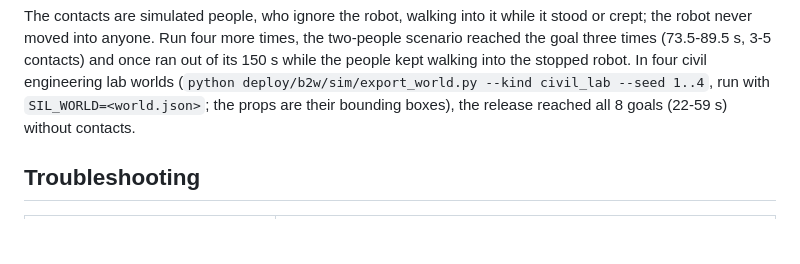
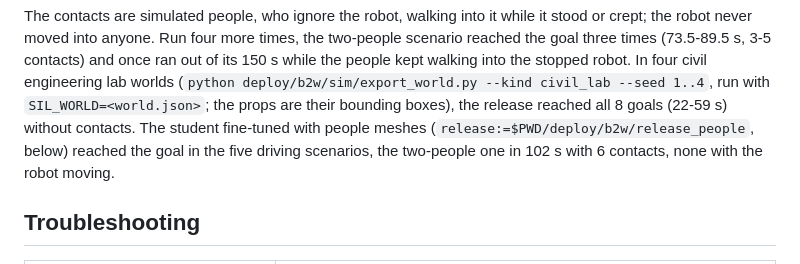
Before and after one commit to mkturkcan/g1_patrol, a Markdown page: deploy/b2w/README.md, the part around the change. GitHub-like rendering; blank space fills up the shorter version.

Commit message:
B2-W deploy guide: the student fine-tuned with people meshes passes the software-in-the-loop scenarios of the release (two people crossing: reached in 102 s, no contact with the robot moving)

```diff
--- a/deploy/b2w/README.md
+++ b/deploy/b2w/README.md
@@ -145,7 +145,8 @@ moved into anyone. Run four more times, the two-people scenario reached the goal
 contacts) and once ran out of its 150 s while the people kept walking into the stopped robot. In four civil
 engineering lab worlds (`python deploy/b2w/sim/export_world.py --kind civil_lab
 --seed 1..4`, run with `SIL_WORLD=<world.json>`; the props are their bounding boxes), the release reached all 8 goals
-(22-59 s) without contacts.
+(22-59 s) without contacts. The student fine-tuned with people meshes (`release:=$PWD/deploy/b2w/release_people`, below)
+reached the goal in the five driving scenarios, the two-people one in 102 s with 6 contacts, none with the robot moving.
 
 ## Troubleshooting
 
```
